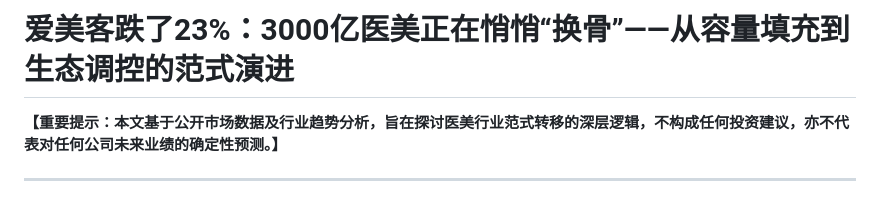
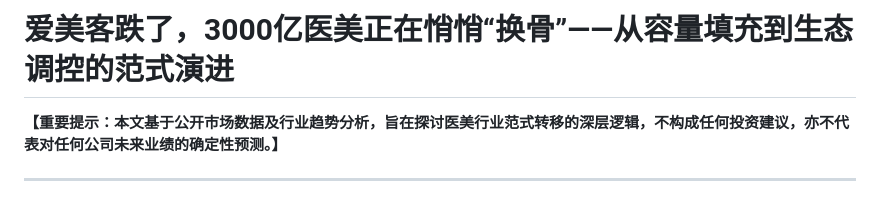
Before and after one commit to chenliangguang81-eng/Lion-Matrix-Insight, a Markdown page: wechat_article_b_final.md, the part around the change. GitHub-like rendering.

Commit message:
Legal compliance: Refine Article B title to avoid specific financial figures

```diff
--- a/wechat_article_b_final.md
+++ b/wechat_article_b_final.md
@@ -1,4 +1,4 @@
-# 爱美客跌了23%：3000亿医美正在悄悄“换骨”——从容量填充到生态调控的范式演进
+# 爱美客跌了，3000亿医美正在悄悄“换骨”——从容量填充到生态调控的范式演进
 
 **【重要提示：本文基于公开市场数据及行业趋势分析，旨在探讨医美行业范式转移的深层逻辑，不构成任何投资建议，亦不代表对任何公司未来业绩的确定性预测。】**
 
```
